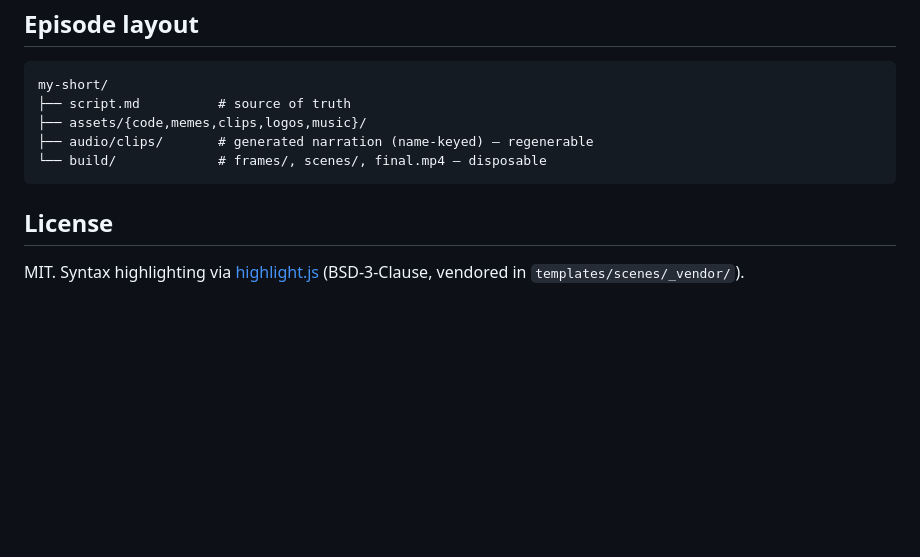
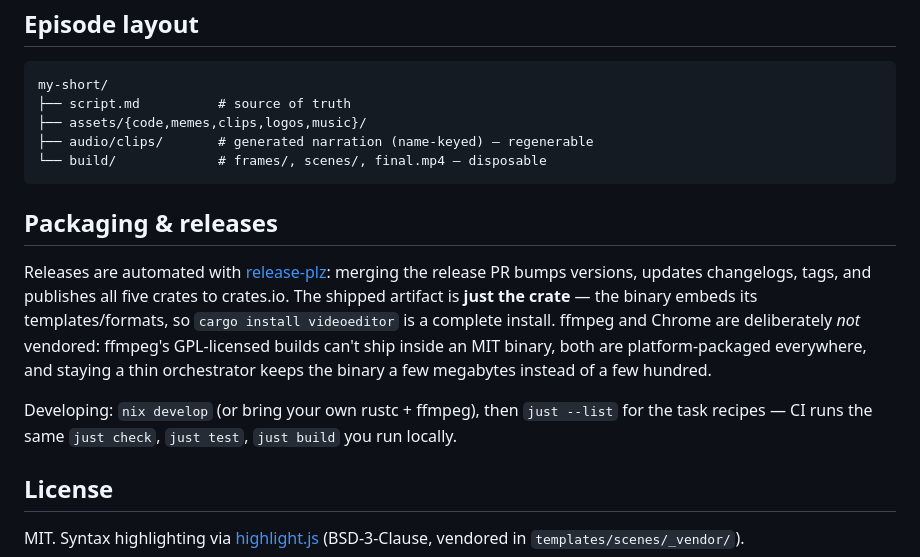
Before and after one commit to security-union/videoeditor, a Markdown page: README.md, the part around one of its changes. GitHub-like rendering; blank space fills up the shorter version.

````diff
--- a/README.md
+++ b/README.md
@@ -125,6 +162,21 @@ my-short/
 └── build/             # frames/, scenes/, final.mp4 — disposable
 ```
 
+## Packaging & releases
+
+Releases are automated with [release-plz](https://release-plz.dev): merging
+the release PR bumps versions, updates changelogs, tags, and publishes all
+five crates to crates.io. The shipped artifact is **just the crate** — the
+binary embeds its templates/formats, so `cargo install videoeditor` is a
+complete install. ffmpeg and Chrome are deliberately *not* vendored:
+ffmpeg's GPL-licensed builds can't ship inside an MIT binary, both are
+platform-packaged everywhere, and staying a thin orchestrator keeps the
+binary a few megabytes instead of a few hundred.
+
+Developing: `nix develop` (or bring your own rustc + ffmpeg), then
+`just --list` for the task recipes — CI runs the same `just check`,
+`just test`, `just build` you run locally.
+
 ## License
 
 MIT. Syntax highlighting via [highlight.js](https://highlightjs.org)
````
Also changed, not shown: other parts of README.md (+50 -13 lines).
